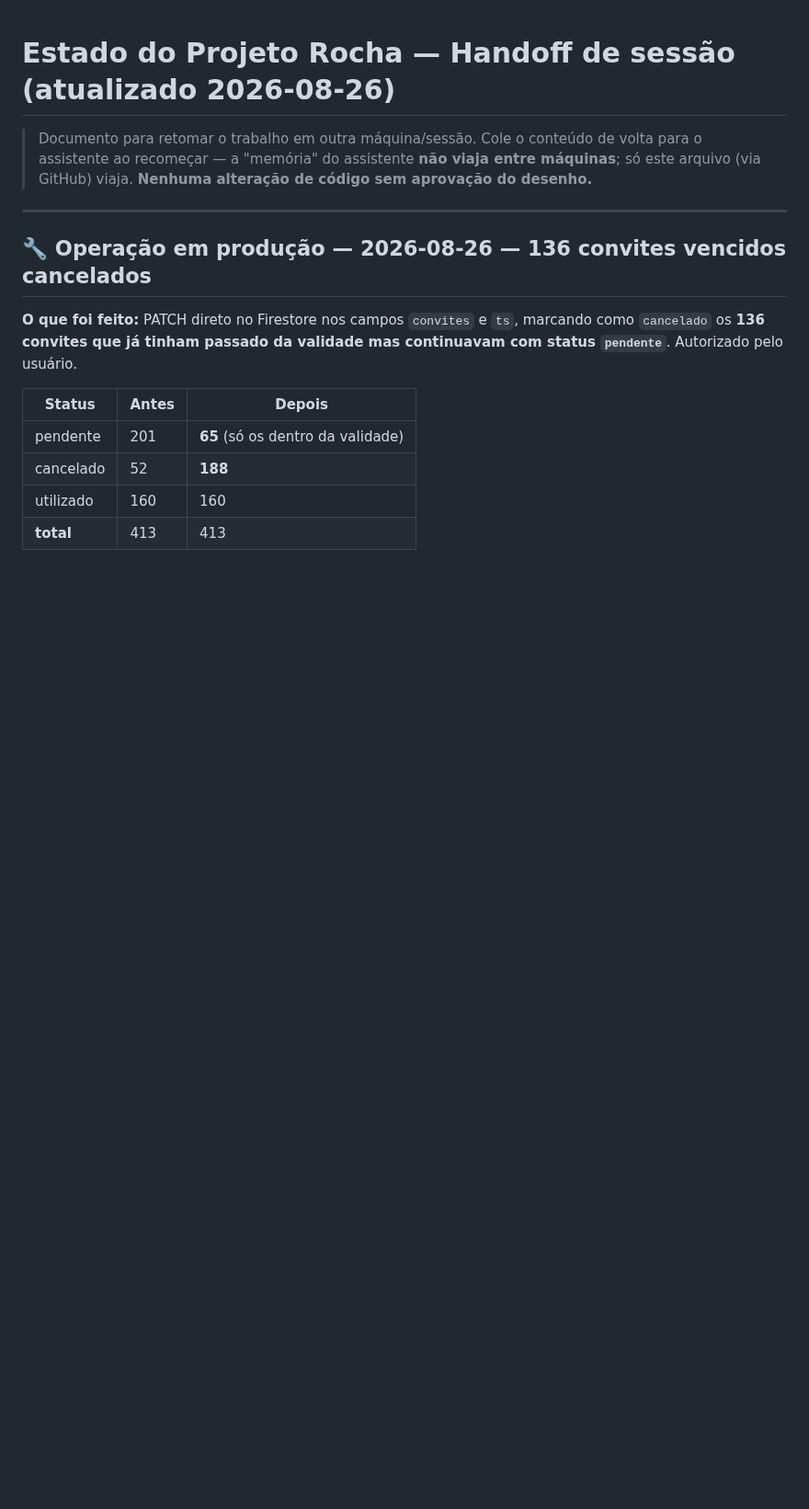
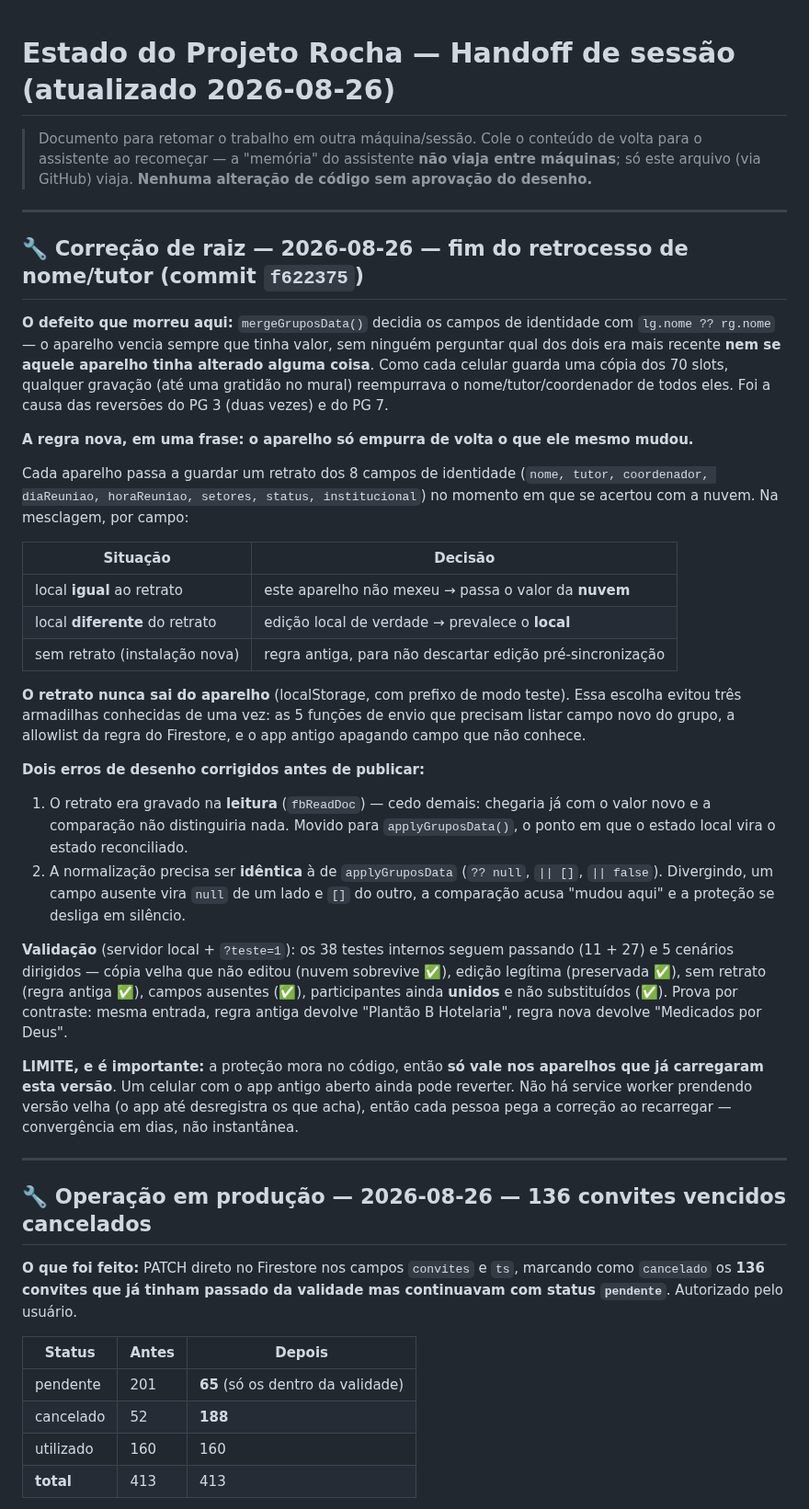
Before and after one commit to capelaniahospitalar/jornada-pequenos-grupos, a Markdown page: ESTADO-E-ROADMAP.md, the part around one of its changes. Shown at 92% size. Rendered like a GitHub page; blank space fills up the shorter version.

```diff
--- a/ESTADO-E-ROADMAP.md
+++ b/ESTADO-E-ROADMAP.md
@@ -3,6 +3,51 @@
 > Documento para retomar o trabalho em outra máquina/sessão. Cole o conteúdo de volta
 > para o assistente ao recomeçar — a "memória" do assistente **não viaja entre máquinas**;
 > só este arquivo (via GitHub) viaja. **Nenhuma alteração de código sem aprovação do desenho.**
+
+---
+
+## 🔧 Correção de raiz — 2026-08-26 — fim do retrocesso de nome/tutor (commit `f622375`)
+
+**O defeito que morreu aqui:** `mergeGruposData()` decidia os campos de identidade com
+`lg.nome ?? rg.nome` — o aparelho vencia sempre que tinha valor, sem ninguém perguntar qual dos
+dois era mais recente **nem se aquele aparelho tinha alterado alguma coisa**. Como cada celular
+guarda uma cópia dos 70 slots, qualquer gravação (até uma gratidão no mural) reempurrava o
+nome/tutor/coordenador de todos eles. Foi a causa das reversões do PG 3 (duas vezes) e do PG 7.
+
+**A regra nova, em uma frase: o aparelho só empurra de volta o que ele mesmo mudou.**
+
+Cada aparelho passa a guardar um retrato dos 8 campos de identidade
+(`nome, tutor, coordenador, diaReuniao, horaReuniao, setores, status, institucional`) no momento
+em que se acertou com a nuvem. Na mesclagem, por campo:
+
+| Situação | Decisão |
+|---|---|
+| local **igual** ao retrato | este aparelho não mexeu → passa o valor da **nuvem** |
+| local **diferente** do retrato | edição local de verdade → prevalece o **local** |
+| sem retrato (instalação nova) | regra antiga, para não descartar edição pré-sincronização |
+
+**O retrato nunca sai do aparelho** (localStorage, com prefixo de modo teste). Essa escolha evitou
+três armadilhas conhecidas de uma vez: as 5 funções de envio que precisam listar campo novo do
+grupo, a allowlist da regra do Firestore, e o app antigo apagando campo que não conhece.
+
+**Dois erros de desenho corrigidos antes de publicar:**
+1. O retrato era gravado na **leitura** (`fbReadDoc`) — cedo demais: chegaria já com o valor novo e
+   a comparação não distinguiria nada. Movido para `applyGruposData()`, o ponto em que o estado
+   local vira o estado reconciliado.
+2. A normalização precisa ser **idêntica** à de `applyGruposData` (`?? null`, `|| []`, `|| false`).
+   Divergindo, um campo ausente vira `null` de um lado e `[]` do outro, a comparação acusa "mudou
+   aqui" e a proteção se desliga em silêncio.
+
+**Validação** (servidor local + `?teste=1`): os 38 testes internos seguem passando (11 + 27) e 5
+cenários dirigidos — cópia velha que não editou (nuvem sobrevive ✅), edição legítima (preservada
+✅), sem retrato (regra antiga ✅), campos ausentes (✅), participantes ainda **unidos** e não
+substituídos (✅). Prova por contraste: mesma entrada, regra antiga devolve "Plantão B Hotelaria",
+regra nova devolve "Medicados por Deus".
+
+**LIMITE, e é importante:** a proteção mora no código, então **só vale nos aparelhos que já
+carregaram esta versão**. Um celular com o app antigo aberto ainda pode reverter. Não há service
+worker prendendo versão velha (o app até desregistra os que acha), então cada pessoa pega a
+correção ao recarregar — convergência em dias, não instantânea.
 
 ---
 
```
Also changed, not shown: other parts of ESTADO-E-ROADMAP.md (+21 -2 lines).
